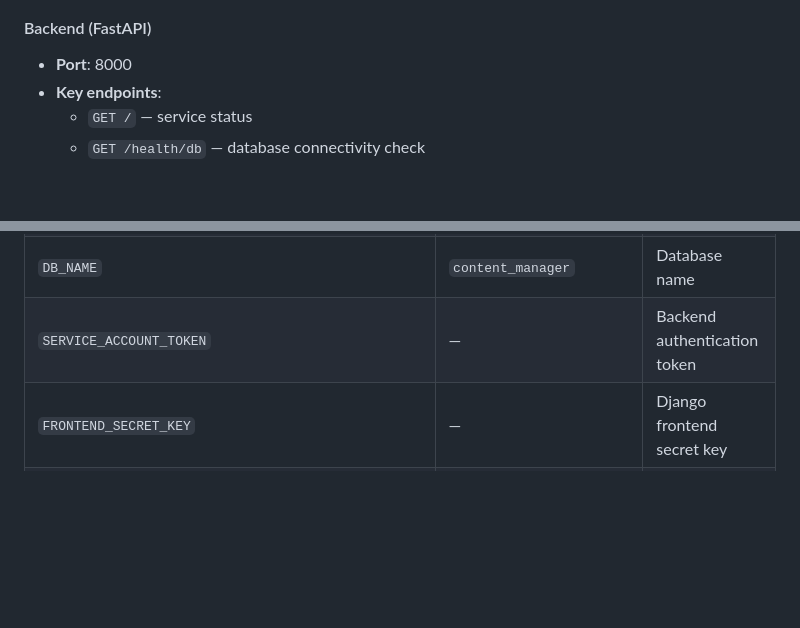
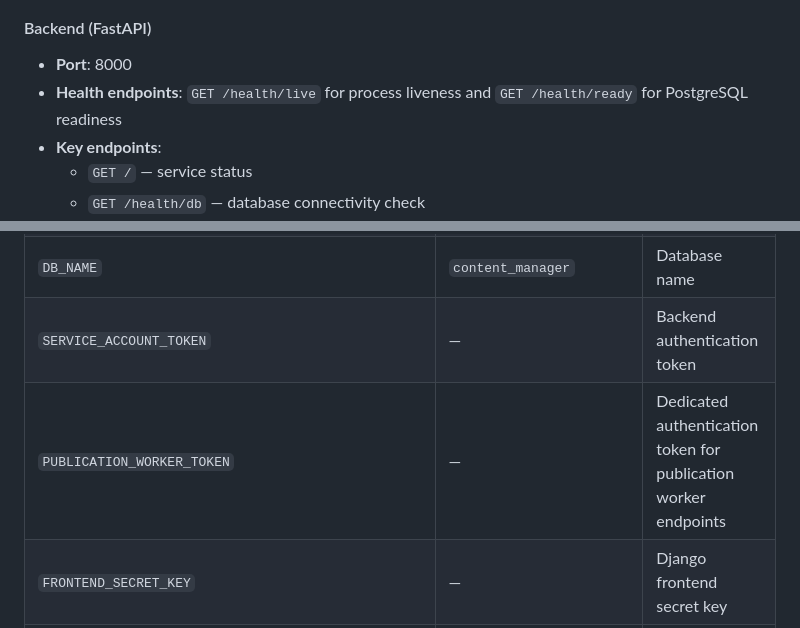
Before and after one commit to burenk0v/content-manager, a Markdown page: README.md, 2 parts joined by grey strips. GitHub-like rendering; blank space fills up the shorter version.

Commit message:
docs: document publication worker auth and readiness

```diff
--- a/README.md
+++ b/README.md
@@ -36,6 +36,7 @@ This system provides:
 #### Backend (FastAPI)
 
 - **Port**: 8000
+- **Health endpoints**: `GET /health/live` for process liveness and `GET /health/ready` for PostgreSQL readiness
 - **Key endpoints**:
   - `GET /` — service status
   - `GET /health/db` — database connectivity check
@@ -100,6 +101,7 @@ Required configuration:
 | `DB_PASSWORD` | `postgres` | PostgreSQL password |
 | `DB_NAME` | `content_manager` | Database name |
 | `SERVICE_ACCOUNT_TOKEN` | — | Backend authentication token |
+| `PUBLICATION_WORKER_TOKEN` | — | Dedicated authentication token for publication worker endpoints |
 | `FRONTEND_SECRET_KEY` | — | Django frontend secret key |
 | `BOT_TOKEN` | — | Used as initial value for per-user UI Telegram settings |
 | `ADMINS` | — | Used as initial value for per-user UI Telegram settings |
```
